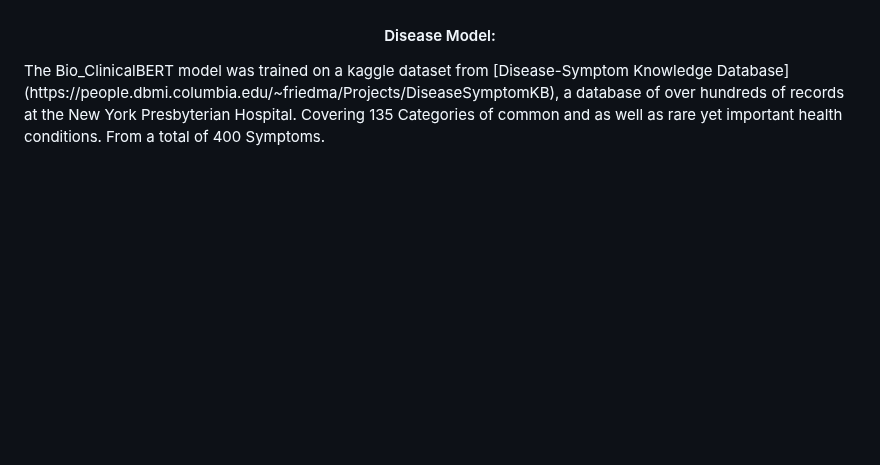
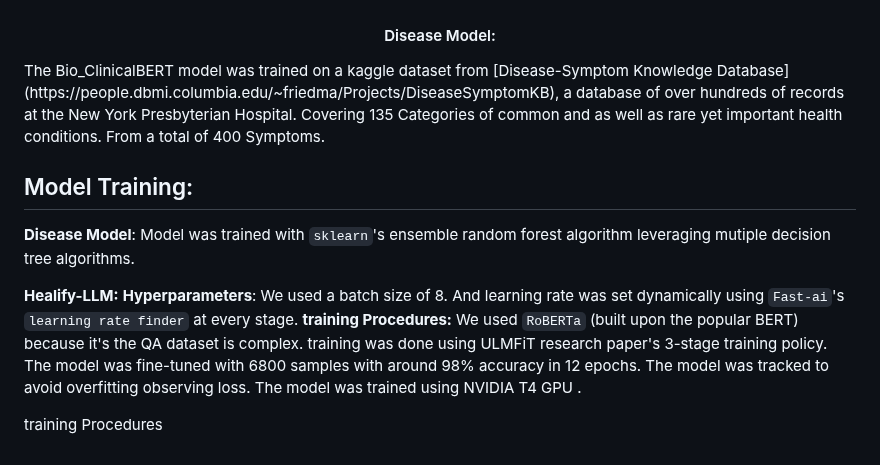
Before and after one commit to tanvir-ishraq/HealifyAI--LLM-based-Healthcare-System, a Markdown page: README.md, the part around one of its changes. Drawn GitHub-style; blank space fills up the shorter version.

```diff
--- a/README.md
+++ b/README.md
@@ -23,7 +23,22 @@ The Bio_ClinicalBERT model was trained on a kaggle dataset from [Disease-Symptom
  <!-- files
 The massive NLP data were scraped with scraper/nlp_dataset_scraper.py and stored in scraper/quote-nlp-dataset-scraped.csv. I employed an effecient tracking management system for scrap of massive NLP data to prevent data loss.  -->
 
-<br>
+## Model Training:
+__Disease Model__: Model was trained with `sklearn`'s ensemble random forest algorithm leveraging mutiple decision tree algorithms. <br>
+
+__Healify-LLM:__
+__Hyperparameters__: We used a batch size of 8. And learning rate was set dynamically using `Fast-ai`'s `learning rate finder` at every stage.
+__training Procedures:__
+We used `RoBERTa` (built upon the popular BERT) because it's the QA dataset is complex.
+training was done using ULMFiT research paper's 3-stage training policy.
+The model was fine-tuned with 6800 samples with around 98% accuracy in 12 epochs. The model was tracked to avoid overfitting observing loss.
+The model was trained using NVIDIA T4 GPU .
+
+
+
+
+training Procedures
+
 
 <!--
 Disease Prediction Model: This component uses traditional ML algorithm to predict potential diseases based on the symptoms input by the user. Covering a total of 135 categories of common and as well as rare yet important health conditions, diseases, psychology disorders such as diabetes, dehydration, depression, bipolar disorder, HIV, breast cancer, stroke, pneumonia, flu, asthma, obesity and so on. The model is trained on a large dataset of hundreds to thousands of patient records (denoted by frequency in dataset) to ensure reliable predictions based on NY Hospital based [Disease-Symptom Knowledge Database](https://people.dbmi.columbia.edu/~friedma/Projects/DiseaseSymptomKB/).
```
Also changed, not shown: other parts of README.md (+2 -2 lines).
